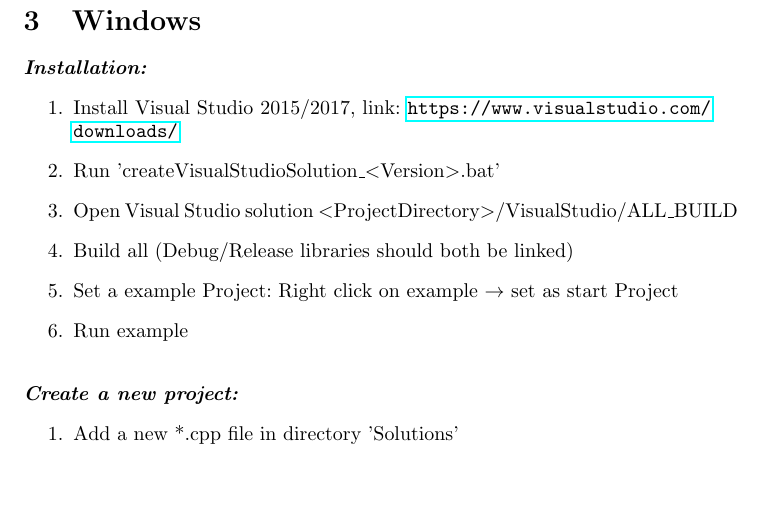
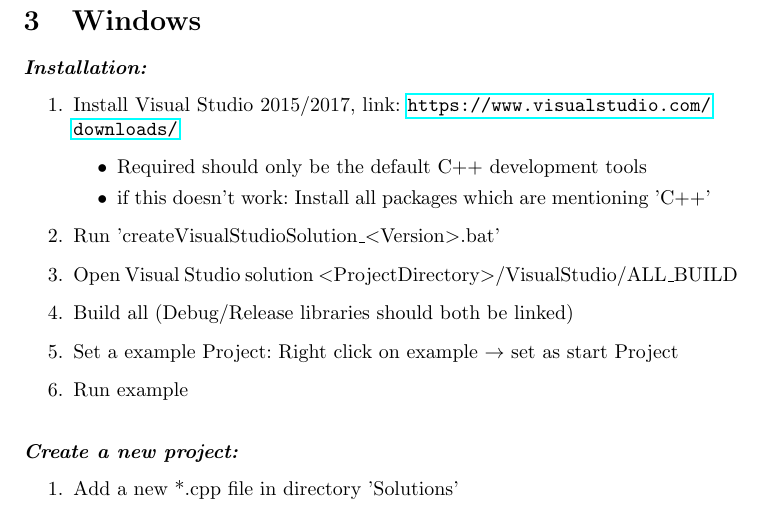
Before and after one commit to sWombacher/CF_CG-Lib, a LaTeX document (firstSteps.tex): part of page 2 of 5, cut so that both start at the same text, the shorter picture padded with empty space. Compiled offline with pdfLaTeX.

Commit message:
adjusted comments

```diff
--- a/firstSteps.tex
+++ b/firstSteps.tex
@@ -68,6 +68,10 @@ This library uses some third Party libraries:
 \textit{\textbf{Installation:}}
 \begin{enumerate}
 	\item Install Visual Studio 2015/2017, link: \url{https://www.visualstudio.com/downloads/}
+	\begin{itemize}
+		\item Required should only be the default C++ development tools
+		\item if this doesn't work: Install all packages which are mentioning 'C++'
+	\end{itemize}
 	\item Run 'createVisualStudioSolution\_$<$Version$>$.bat'
 	\item Open Visual Studio solution $<$ProjectDirectory$>$/VisualStudio/ALL\_BUILD
 	\item Build all (Debug/Release libraries should both be linked)
```
Also changed, not shown: firstSteps.pdf, 2 other files.
